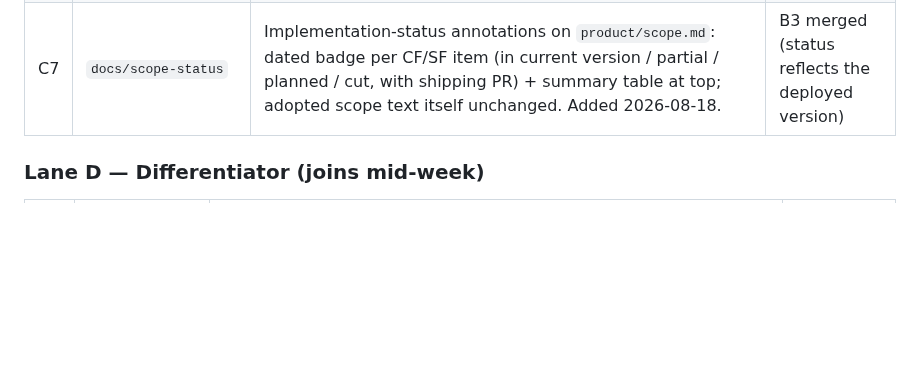
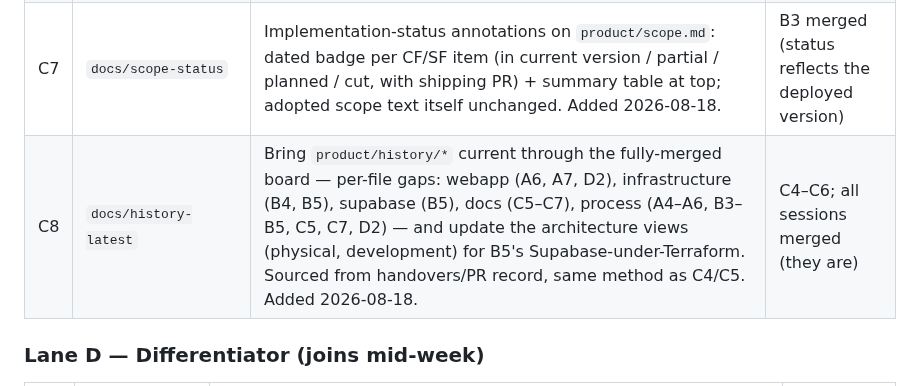
Before and after one commit to DonHeidi/notebooklm-clone, a Markdown page: product/roadmap.md, the part around the change. Rendered like a GitHub page; blank space fills up the shorter version.

Commit message:
docs(product): add roadmap row C8 — history/architecture catch-up
Co-Authored-By: Claude Fable 5 <noreply@anthropic.com>

```diff
--- a/product/roadmap.md
+++ b/product/roadmap.md
@@ -74,6 +74,7 @@ lanes need a shared `main`. **Blocks everything.**
 | C5 | `feat/architecture-views` | 4+1 architectural view model (Kruchten) as canonical docs in `product/architecture/` (logical, process, development, physical views + scenarios), rendered by the docs app. Added 2026-08-18. | C2; describes state incl. A4 |
 | C6 | `docs/architecture-rationale` | Dependency overview + per-dependency rationale in the development view; platform rationale as feasibility **D-10** (owner decision: Scaleway over the company's AWS — cost + lower organisational overhead — with an AWS interchange map showing provider-swap migration), referenced from the physical view; plus a FAQ (`product/faq.md`) in the docs Start section answering anticipated reviewer questions with links into the deep docs. Added 2026-08-18, FAQ added same day. | C5 |
 | C7 | `docs/scope-status` | Implementation-status annotations on `product/scope.md`: dated badge per CF/SF item (in current version / partial / planned / cut, with shipping PR) + summary table at top; adopted scope text itself unchanged. Added 2026-08-18. | B3 merged (status reflects the deployed version) |
+| C8 | `docs/history-latest` | Bring `product/history/*` current through the fully-merged board — per-file gaps: webapp (A6, A7, D2), infrastructure (B4, B5), supabase (B5), docs (C5–C7), process (A4–A6, B3–B5, C5, C7, D2) — and update the architecture views (physical, development) for B5's Supabase-under-Terraform. Sourced from handovers/PR record, same method as C4/C5. Added 2026-08-18. | C4–C6; all sessions merged (they are) |
 
 ### Lane D — Differentiator (joins mid-week)
 
```
